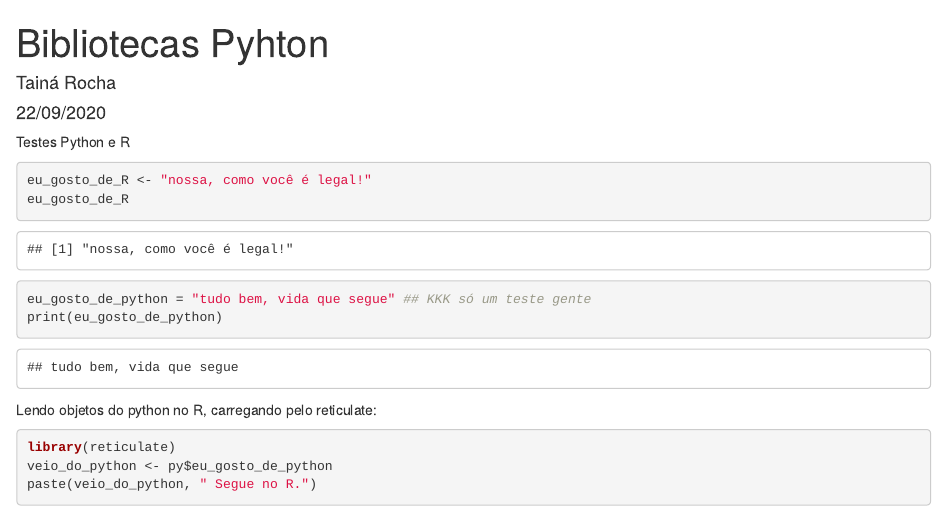
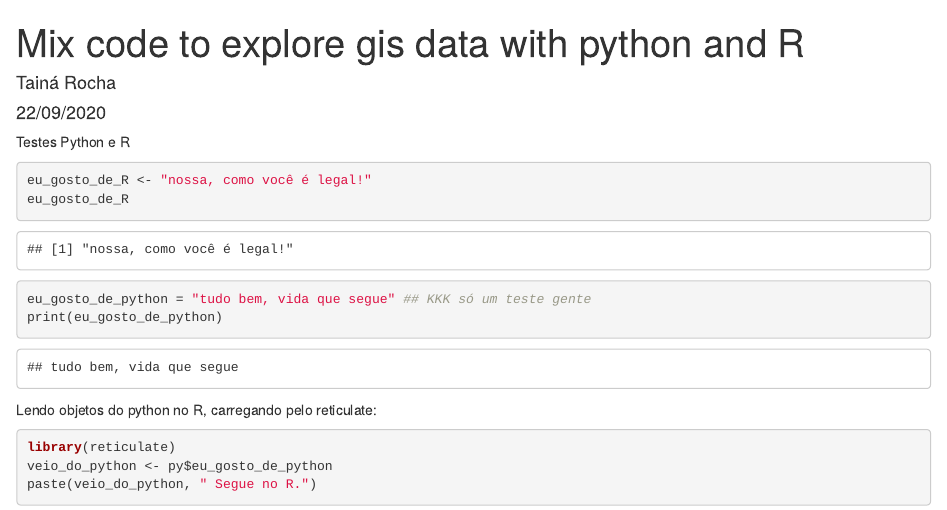
Before and after one commit to Tai-Rocha/Exploring-data-using-Pandas, an R Markdown document (Python_R_tests.Rmd): the page in a window 1100 px wide, from its top. Rendered offline with R 4.5, knitr and Pandoc, with nearby package versions.

Commit message:
Mix code test

```diff
--- a/Python_R_tests.Rmd
+++ b/Python_R_tests.Rmd
@@ -1,5 +1,5 @@
 ---
-title: "Bibliotecas Pyhton"
+title: "Mix code to explore gis data with python and R"
 author: "Tainá Rocha"
 date: "22/09/2020"
 output: html_document
```
